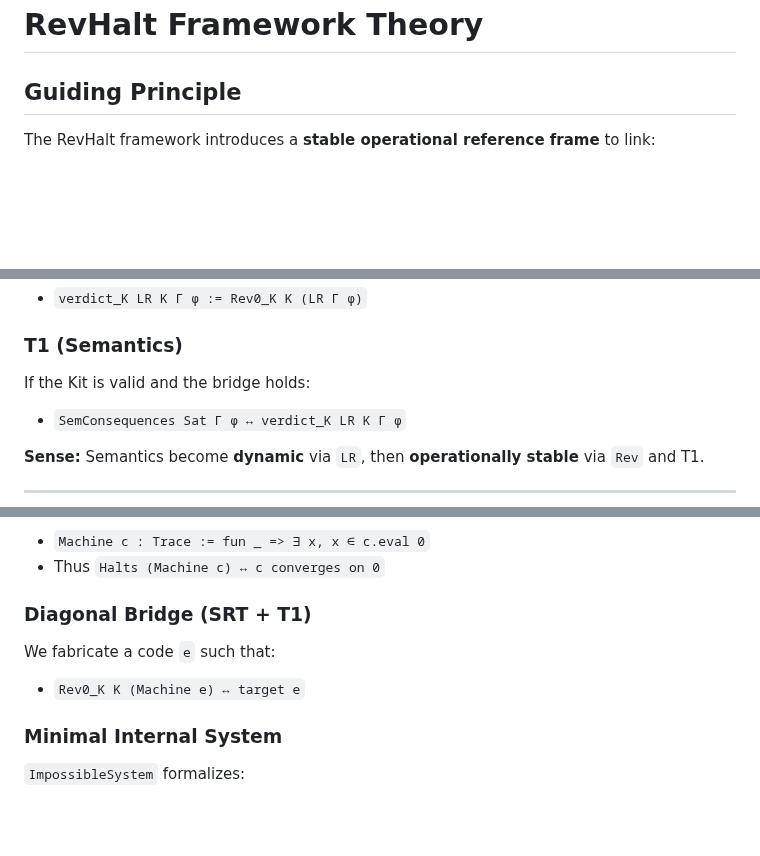
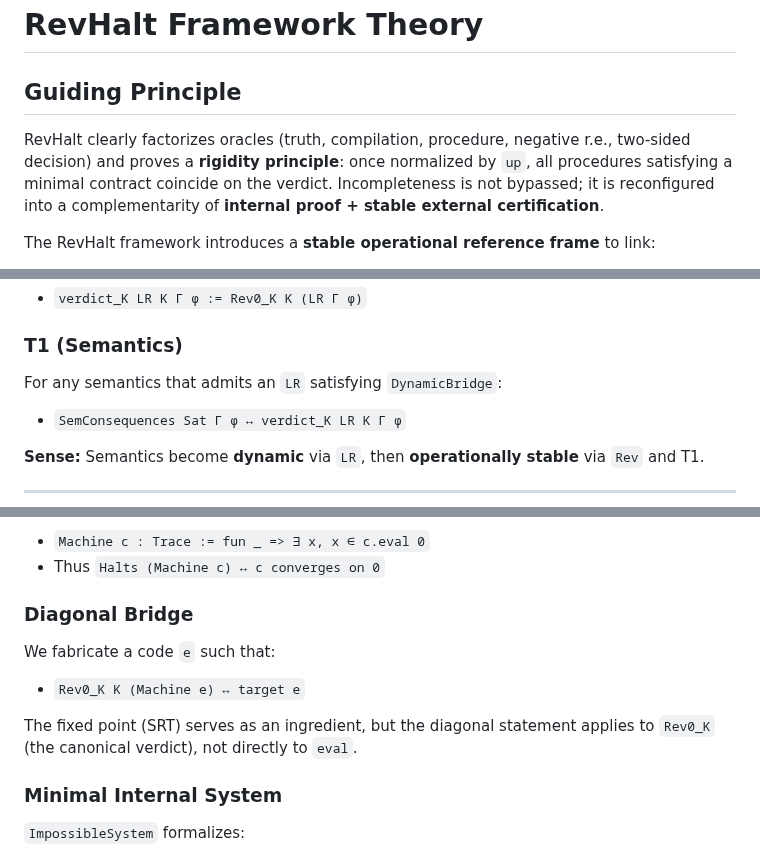
Before and after one commit to JohnDoe-collab-stack/RevHalt, a Markdown page: REadme.md, 3 parts joined by grey strips. GitHub-like rendering; blank space fills up the shorter version.

```diff
--- a/REadme.md
+++ b/REadme.md
@@ -1,6 +1,8 @@
 # RevHalt Framework Theory
 
 ## Guiding Principle
+
+RevHalt clearly factorizes oracles (truth, compilation, procedure, negative r.e., two-sided decision) and proves a **rigidity principle**: once normalized by `up`, all procedures satisfying a minimal contract coincide on the verdict. Incompleteness is not bypassed; it is reconfigured into a complementarity of **internal proof + stable external certification**.
 
 The RevHalt framework introduces a **stable operational reference frame** to link:
 
@@ -114,7 +118,7 @@ We introduce a local compilation:
 
 ### T1 (Semantics)
 
-If the Kit is valid and the bridge holds:
+For any semantics that admits an `LR` satisfying `DynamicBridge`:
 
 * `SemConsequences Sat Γ φ ↔ verdict_K LR K Γ φ`
 
@@ -131,11 +135,13 @@ We take `Nat.Partrec.Code` and a "Machine" trace:
 * `Machine c : Trace := fun _ => ∃ x, x ∈ c.eval 0`
 * Thus `Halts (Machine c) ↔ c converges on 0`
 
-### Diagonal Bridge (SRT + T1)
+### Diagonal Bridge
 
 We fabricate a code `e` such that:
 
 * `Rev0_K K (Machine e) ↔ target e`
+
+The fixed point (SRT) serves as an ingredient, but the diagonal statement applies to `Rev0_K` (the canonical verdict), not directly to `eval`.
 
 ### Minimal Internal System
 
```
Also changed, not shown: other parts of REadme.md (+6 -0 lines).
